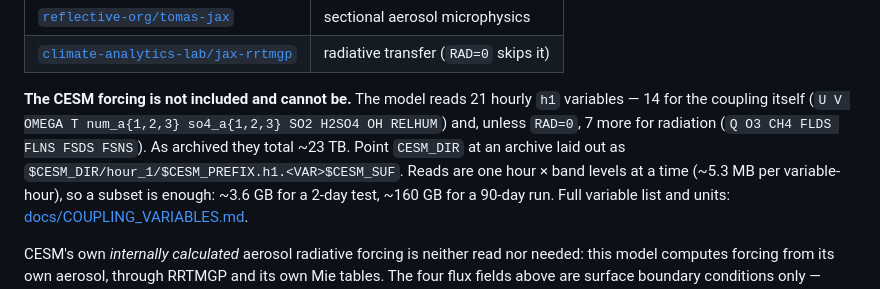
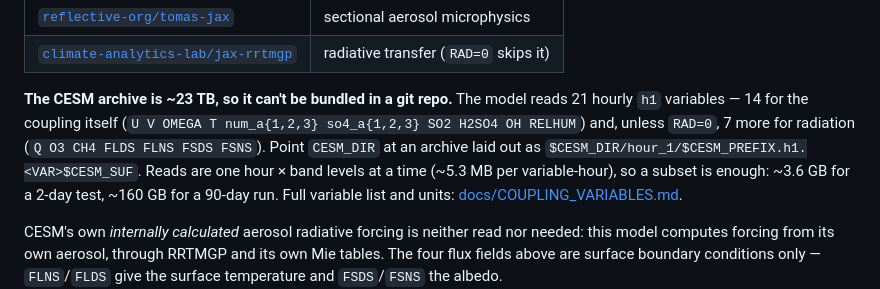
Before and after one commit to reflective-org/AIDE-SAI-link, a Markdown page: README.md, the part around the change. Drawn GitHub-style.

Commit message:
small edit to README

```diff
--- a/README.md
+++ b/README.md
@@ -46,11 +46,11 @@ and they are found automatically; otherwise set `TOMAS_JAX_PATH` / `RRTMGP_PATH`
 | [`reflective-org/tomas-jax`](https://github.com/reflective-org/tomas-jax) | sectional aerosol microphysics |
 | [`climate-analytics-lab/jax-rrtmgp`](https://github.com/climate-analytics-lab/jax-rrtmgp) | radiative transfer (`RAD=0` skips it) |
 
-**The CESM forcing is not included and cannot be.** The model reads 21 hourly
-`h1` variables — 14 for the coupling itself (`U V OMEGA T num_a{1,2,3}
-so4_a{1,2,3} SO2 H2SO4 OH RELHUM`) and, unless `RAD=0`, 7 more for radiation
-(`Q O3 CH4 FLDS FLNS FSDS FSNS`). As archived they total ~23 TB. Point
-`CESM_DIR` at an archive laid out as
+**The CESM archive is ~23 TB, so it can't be bundled in a git repo.** The model
+reads 21 hourly `h1` variables — 14 for the coupling itself (`U V OMEGA T
+num_a{1,2,3} so4_a{1,2,3} SO2 H2SO4 OH RELHUM`) and, unless `RAD=0`, 7 more for
+radiation (`Q O3 CH4 FLDS FLNS FSDS FSNS`). Point `CESM_DIR` at an archive laid
+out as
 `$CESM_DIR/hour_1/$CESM_PREFIX.h1.<VAR>$CESM_SUF`. Reads are one hour × band
 levels at a time (~5.3 MB per variable-hour), so a subset is enough: ~3.6 GB for
 a 2-day test, ~160 GB for a 90-day run. Full variable list and units:
```
